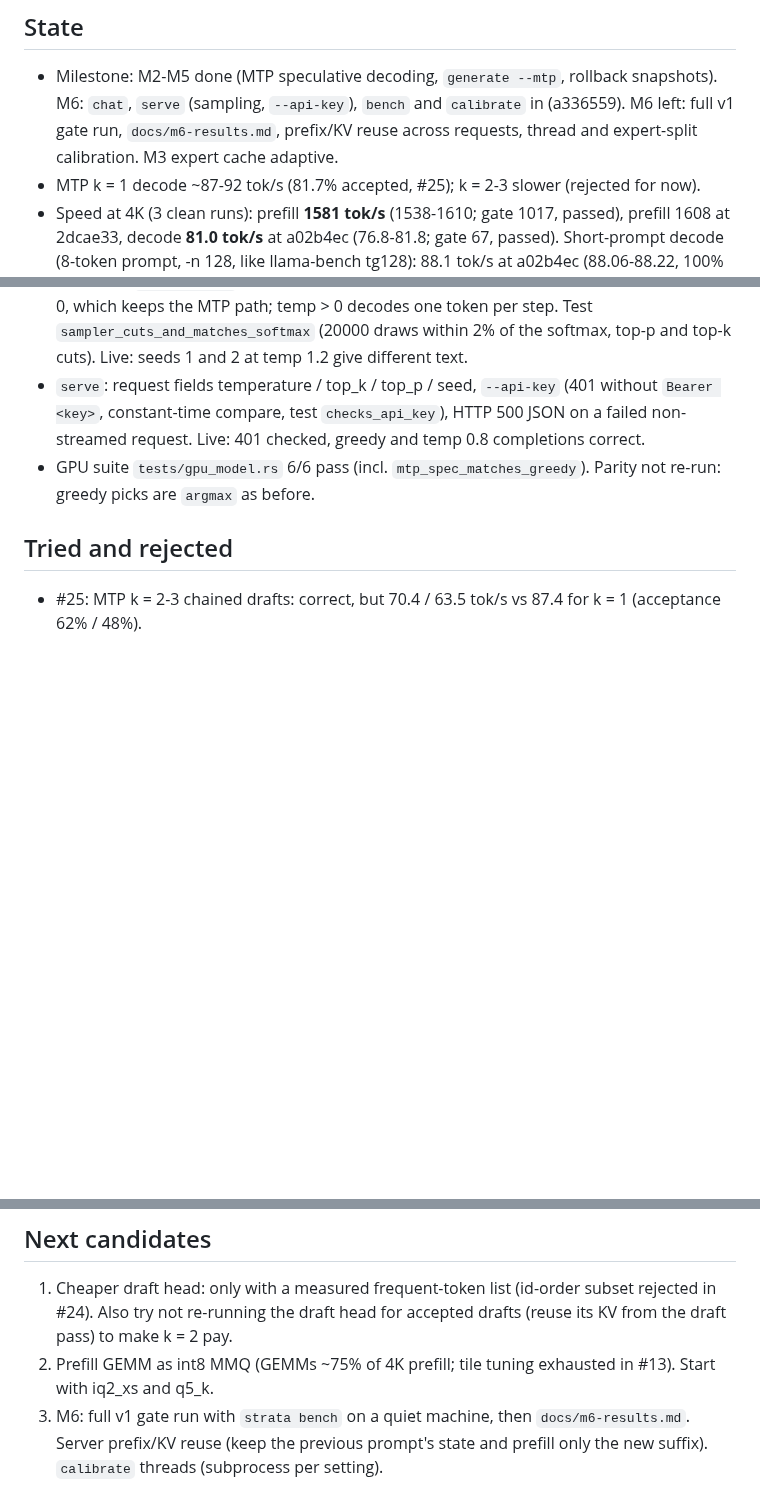
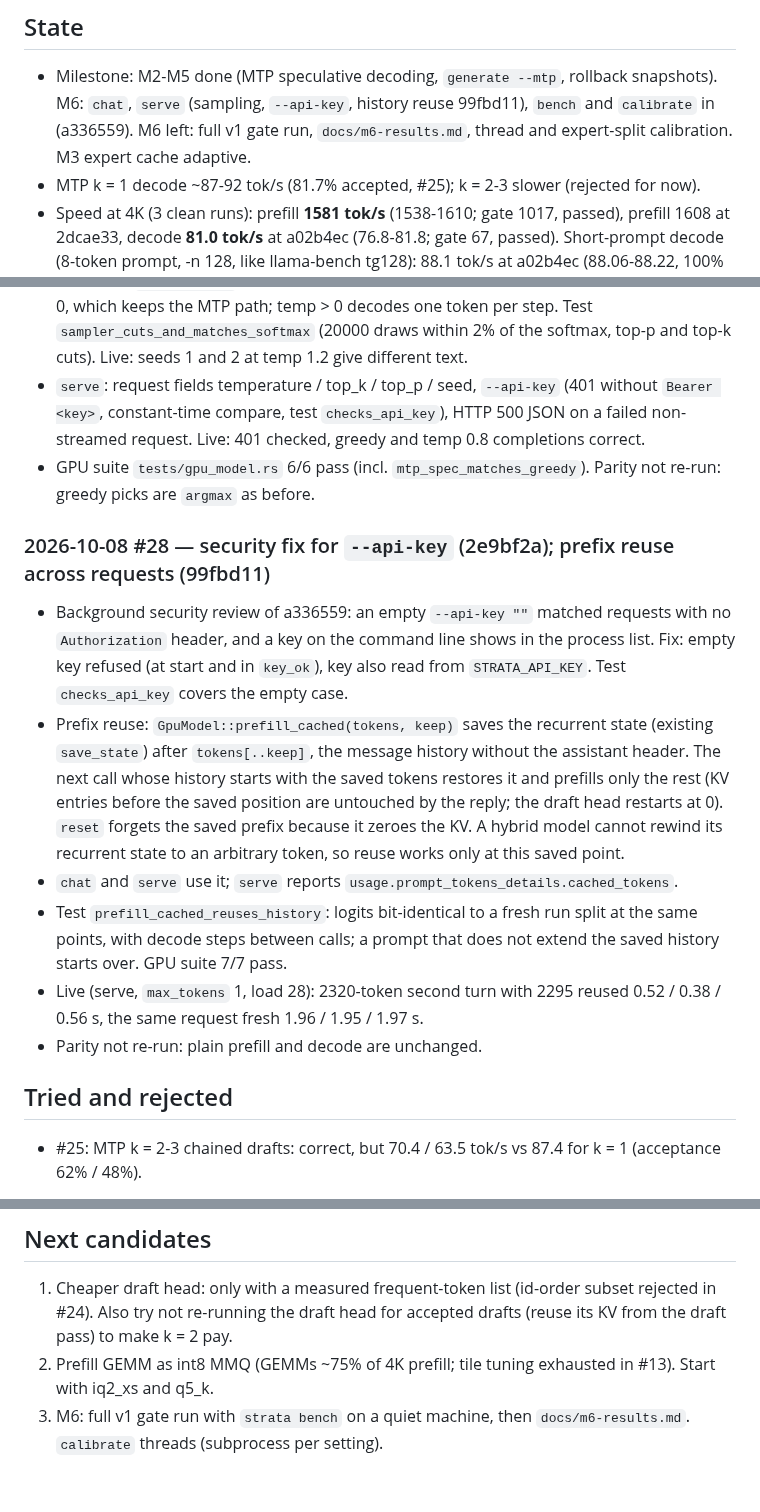
Before and after one commit to RustingStudio/RustingStrata, a Markdown page: docs/LOOP_LOG.md, 3 parts joined by grey strips. Rendered like a GitHub page; blank space fills up the shorter version.

Commit message:
docs: loop log iteration 28, API key fix and prefix reuse
Co-Authored-By: Claude Opus 5.5 <noreply@anthropic.com>

```diff
--- a/docs/LOOP_LOG.md
+++ b/docs/LOOP_LOG.md
@@ -5,8 +5,8 @@ Each iteration: one verified item. Newest entry last. Loop instructions: `/home/
 ## State
 
 - Milestone: M2-M5 done (MTP speculative decoding, `generate --mtp`, rollback snapshots). M6: `chat`, `serve`
-  (sampling, `--api-key`), `bench` and `calibrate` in (a336559). M6 left: full v1 gate run, `docs/m6-results.md`,
-  prefix/KV reuse across requests, thread and expert-split calibration. M3 expert cache adaptive.
+  (sampling, `--api-key`, history reuse 99fbd11), `bench` and `calibrate` in (a336559). M6 left: full v1 gate run,
+  `docs/m6-results.md`, thread and expert-split calibration. M3 expert cache adaptive.
 - MTP k = 1 decode ~87-92 tok/s (81.7% accepted, #25); k = 2-3 slower (rejected for now).
 - Speed at 4K (3 clean runs): prefill **1581 tok/s** (1538-1610; gate 1017, passed), prefill 1608 at 2dcae33, decode **81.0 tok/s** at a02b4ec (76.8-81.8; gate 67, passed).
   Short-prompt decode (8-token prompt, -n 128, like llama-bench tg128): 88.1 tok/s at a02b4ec (88.06-88.22, 100% expert hits). 32K (31768-token prompt): prefill ~1290 tok/s, decode best 62.5, noisy (llama.cpp -d 32768: pp512 814, tg128 56.4).
@@ -415,6 +415,22 @@ Each iteration: one verified item. Newest entry last. Loop instructions: `/home/
 - GPU suite `tests/gpu_model.rs` 6/6 pass (incl. `mtp_spec_matches_greedy`). Parity not re-run: greedy picks are
   `argmax` as before.
 
+### 2026-10-08 #28 — security fix for `--api-key` (2e9bf2a); prefix reuse across requests (99fbd11)
+- Background security review of a336559: an empty `--api-key ""` matched requests with no `Authorization` header,
+  and a key on the command line shows in the process list. Fix: empty key refused (at start and in `key_ok`), key
+  also read from `STRATA_API_KEY`. Test `checks_api_key` covers the empty case.
+- Prefix reuse: `GpuModel::prefill_cached(tokens, keep)` saves the recurrent state (existing `save_state`) after
+  `tokens[..keep]`, the message history without the assistant header. The next call whose history starts with the
+  saved tokens restores it and prefills only the rest (KV entries before the saved position are untouched by the
+  reply; the draft head restarts at 0). `reset` forgets the saved prefix because it zeroes the KV. A hybrid model
+  cannot rewind its recurrent state to an arbitrary token, so reuse works only at this saved point.
+- `chat` and `serve` use it; `serve` reports `usage.prompt_tokens_details.cached_tokens`.
+- Test `prefill_cached_reuses_history`: logits bit-identical to a fresh run split at the same points, with decode
+  steps between calls; a prompt that does not extend the saved history starts over. GPU suite 7/7 pass.
+- Live (serve, `max_tokens` 1, load 28): 2320-token second turn with 2295 reused 0.52 / 0.38 / 0.56 s, the same
+  request fresh 1.96 / 1.95 / 1.97 s.
+- Parity not re-run: plain prefill and decode are unchanged.
+
 ## Tried and rejected
 - #25: MTP k = 2-3 chained drafts: correct, but 70.4 / 63.5 tok/s vs 87.4 for k = 1 (acceptance 62% / 48%).
 
@@ -441,5 +457,4 @@ Each iteration: one verified item. Newest entry last. Loop instructions: `/home/
 1. Cheaper draft head: only with a measured frequent-token list (id-order subset rejected in #24). Also try not
    re-running the draft head for accepted drafts (reuse its KV from the draft pass) to make k = 2 pay.
 2. Prefill GEMM as int8 MMQ (GEMMs ~75% of 4K prefill; tile tuning exhausted in #13). Start with iq2_xs and q5_k.
-3. M6: full v1 gate run with `strata bench` on a quiet machine, then `docs/m6-results.md`. Server prefix/KV reuse
-   (keep the previous prompt's state and prefill only the new suffix). `calibrate` threads (subprocess per setting).
+3. M6: full v1 gate run with `strata bench` on a quiet machine, then `docs/m6-results.md`. `calibrate` threads (subprocess per setting).
```
